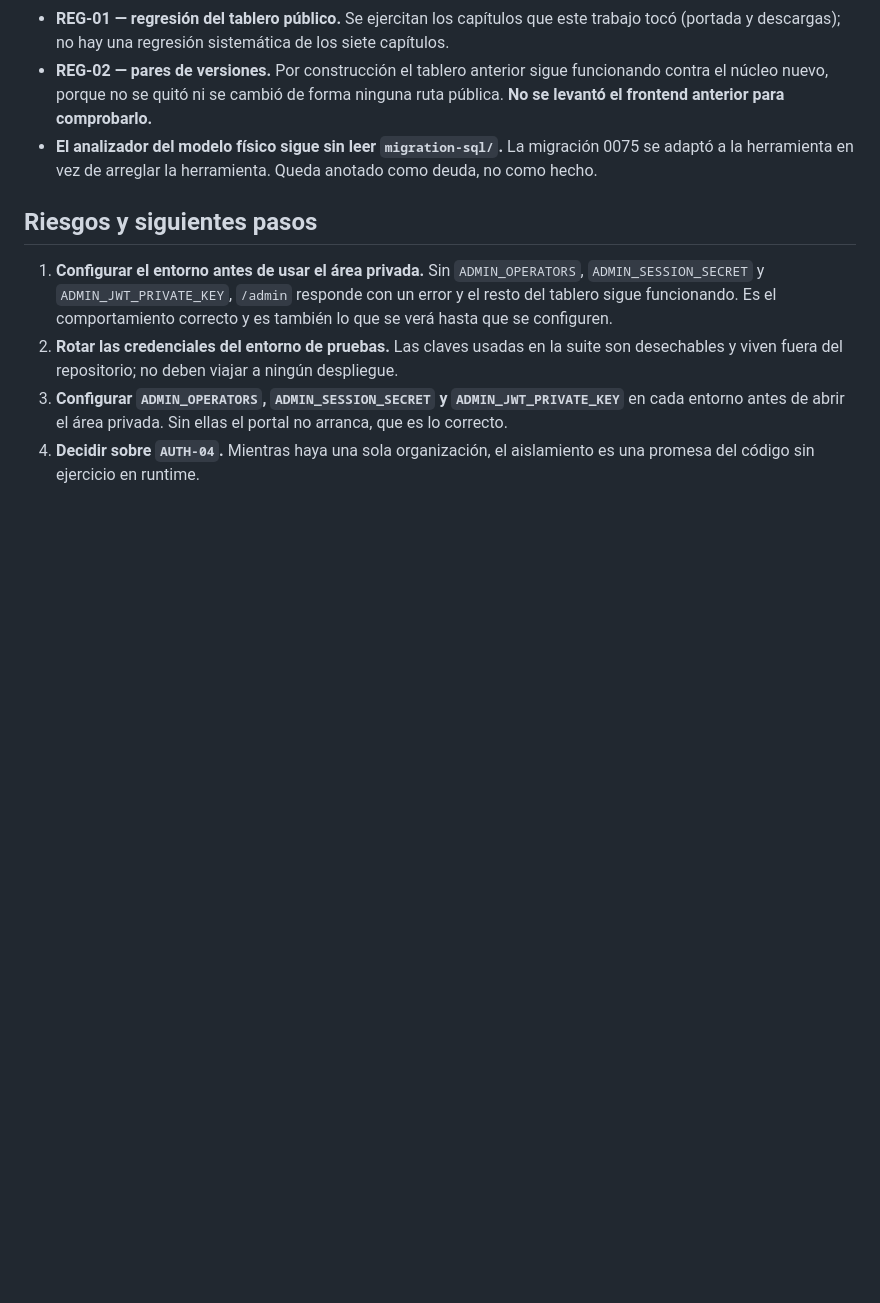
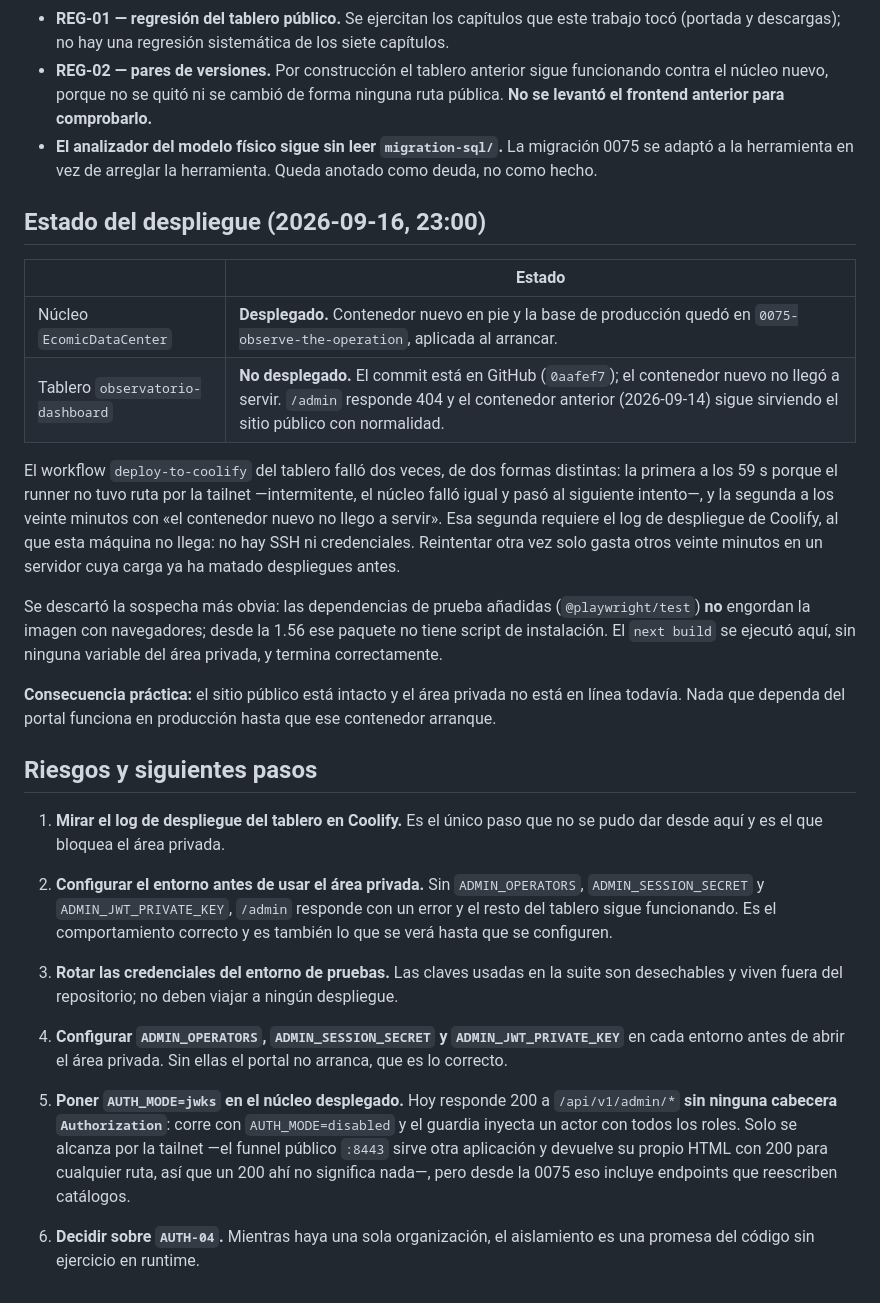
Before and after one commit to PabloArauzCaballero/EcomicDataCenter, a Markdown page: docs/admin-portal/final-report.md, the part around the change. Drawn GitHub-style; blank space fills up the shorter version.

Commit message:
Record which half of this is actually running
The core is deployed and production is on 0075, applied at boot. The dashboard
is not: its commit is on GitHub, its container never came up, and the previous
one is still serving the public site unchanged. The private area is therefore
not live, and saying otherwise because the push succeeded would be reporting an
intention as a result.

The deploy workflow failed twice in two different ways, and the difference
matters: at 59s for want of a tailnet route, which is intermittent and clears on
a re-run, and at twenty minutes because the new container never served, which
needs the Coolify log this machine cannot reach. The obvious suspicion — that
the test dependencies added here bloat the image with browsers — was checked and
is wrong; Playwright has had no install hook since 1.56.

Also written down: the deployed core answers /api/v1/admin/* with no
Authorization header at all, because it runs AUTH_MODE=disabled. It is reachable
only over the tailnet, but since 0075 that surface includes endpoints that
rewrite catalogues.

Co-Authored-By: Claude Opus 5 (1M context) <noreply@anthropic.com>

```diff
--- a/docs/admin-portal/final-report.md
+++ b/docs/admin-portal/final-report.md
@@ -235,17 +235,52 @@ cero.
   migración 0075 se adaptó a la herramienta en vez de arreglar la herramienta.
   Queda anotado como deuda, no como hecho.
 
+## Estado del despliegue (2026-09-16, 23:00)
+
+| | Estado |
+| --- | --- |
+| Núcleo `EcomicDataCenter` | **Desplegado.** Contenedor nuevo en pie y la base de producción quedó en `0075-observe-the-operation`, aplicada al arrancar. |
+| Tablero `observatorio-dashboard` | **No desplegado.** El commit está en GitHub (`0aafef7`); el contenedor nuevo no llegó a servir. `/admin` responde 404 y el contenedor anterior (2026-09-14) sigue sirviendo el sitio público con normalidad. |
+
+El workflow `deploy-to-coolify` del tablero falló dos veces, de dos formas
+distintas: la primera a los 59 s porque el runner no tuvo ruta por la tailnet
+—intermitente, el núcleo falló igual y pasó al siguiente intento—, y la segunda
+a los veinte minutos con «el contenedor nuevo no llego a servir». Esa segunda
+requiere el log de despliegue de Coolify, al que esta máquina no llega: no hay
+SSH ni credenciales. Reintentar otra vez solo gasta otros veinte minutos en un
+servidor cuya carga ya ha matado despliegues antes.
+
+Se descartó la sospecha más obvia: las dependencias de prueba añadidas
+(`@playwright/test`) **no** engordan la imagen con navegadores; desde la 1.56 ese
+paquete no tiene script de instalación. El `next build` se ejecutó aquí, sin
+ninguna variable del área privada, y termina correctamente.
+
+**Consecuencia práctica:** el sitio público está intacto y el área privada no
+está en línea todavía. Nada que dependa del portal funciona en producción hasta
+que ese contenedor arranque.
+
 ## Riesgos y siguientes pasos
 
-1. **Configurar el entorno antes de usar el área privada.** Sin
+1. **Mirar el log de despliegue del tablero en Coolify.** Es el único paso que
+   no se pudo dar desde aquí y es el que bloquea el área privada.
+
+2. **Configurar el entorno antes de usar el área privada.** Sin
    `ADMIN_OPERATORS`, `ADMIN_SESSION_SECRET` y `ADMIN_JWT_PRIVATE_KEY`, `/admin`
    responde con un error y el resto del tablero sigue funcionando. Es el
    comportamiento correcto y es también lo que se verá hasta que se configuren.
-2. **Rotar las credenciales del entorno de pruebas.** Las claves usadas en la
+3. **Rotar las credenciales del entorno de pruebas.** Las claves usadas en la
    suite son desechables y viven fuera del repositorio; no deben viajar a
    ningún despliegue.
-3. **Configurar `ADMIN_OPERATORS`, `ADMIN_SESSION_SECRET` y
+4. **Configurar `ADMIN_OPERATORS`, `ADMIN_SESSION_SECRET` y
    `ADMIN_JWT_PRIVATE_KEY`** en cada entorno antes de abrir el área privada. Sin
    ellas el portal no arranca, que es lo correcto.
-4. **Decidir sobre `AUTH-04`.** Mientras haya una sola organización, el
+5. **Poner `AUTH_MODE=jwks` en el núcleo desplegado.** Hoy responde 200 a
+   `/api/v1/admin/*` **sin ninguna cabecera `Authorization`**: corre con
+   `AUTH_MODE=disabled` y el guardia inyecta un actor con todos los roles. Solo
+   se alcanza por la tailnet —el funnel público `:8443` sirve otra aplicación y
+   devuelve su propio HTML con 200 para cualquier ruta, así que un 200 ahí no
+   significa nada—, pero desde la 0075 eso incluye endpoints que reescriben
+   catálogos.
+
+6. **Decidir sobre `AUTH-04`.** Mientras haya una sola organización, el
    aislamiento es una promesa del código sin ejercicio en runtime.
```
